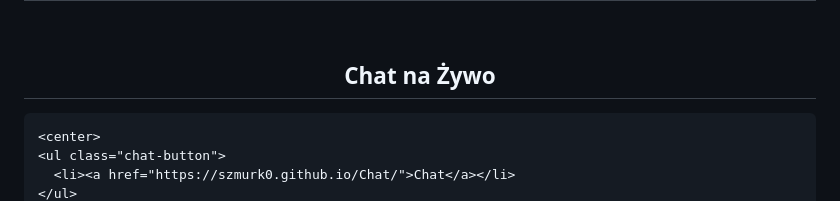
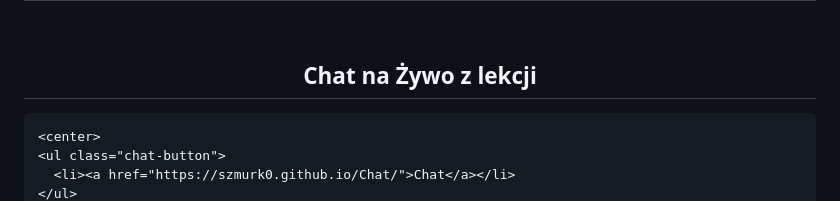
Before and after one commit to szmurk0/szmurk0.github.io, a Markdown page: README.md, the part around the change. GitHub-like rendering.

```diff
--- a/README.md
+++ b/README.md
@@ -131,7 +131,7 @@ h1, h2, ul {
   <body>
     <center><h2> Witam na mojej stronie! Strona ta przechowuje materiały z zajęć z lekcji programowania <br> ( oraz chat na żywo z lekcji programowań???) To wszystko na tej stronie i więcej! <br> Miłego pobytu na stronie! </h2></center>
     <br>
-    <center><h2>Chat na Żywo</h2></center>
+    <center><h2>Chat na Żywo z lekcji</h2></center>
 
     <center>
     <ul class="chat-button">
```
